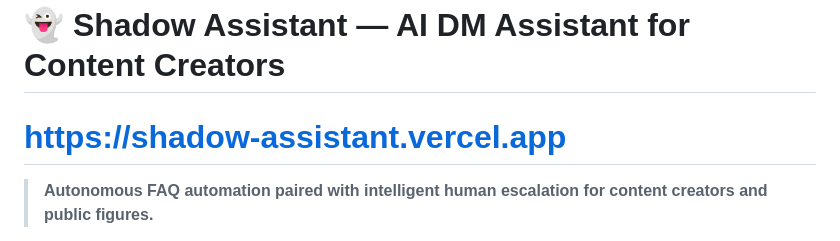
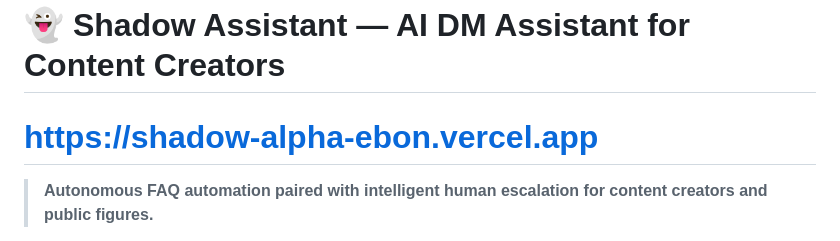
Before and after one commit to PythosX/Shadow-Assistant-V2, a Markdown page: README.md, the part around the change. GitHub-like rendering.

```diff
--- a/README.md
+++ b/README.md
@@ -1,7 +1,6 @@
 # 👻 Shadow Assistant — AI DM Assistant for Content Creators
 
-# https://shadow-assistant.vercel.app
-
+#  https://shadow-alpha-ebon.vercel.app
 > **Autonomous FAQ automation paired with intelligent human escalation for content creators and public figures.**
 
 Shadow Assistant is an AI-powered DM assistant designed to help creators manage incoming messages more efficiently. Instead of treating every DM as a simple chatbot interaction, Shadow Assistant uses AI reasoning, memory retrieval, and escalation logic to decide how each message should be handled.
```
